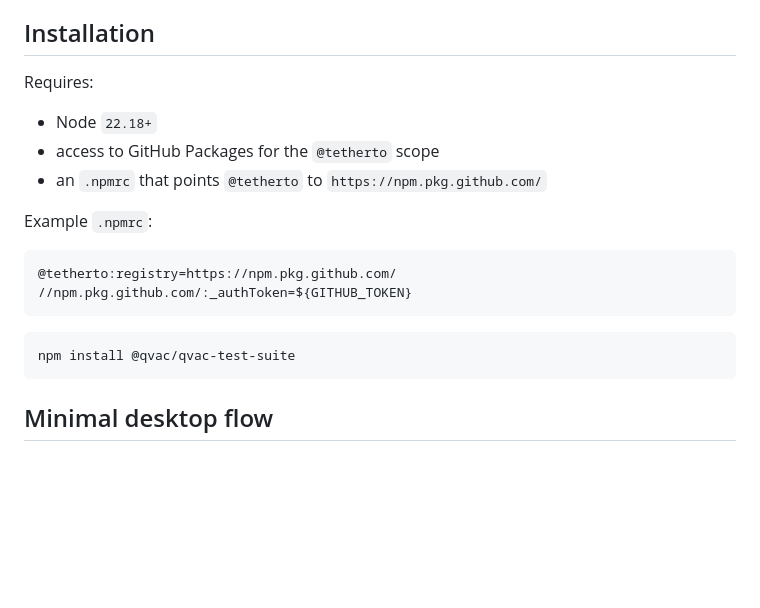
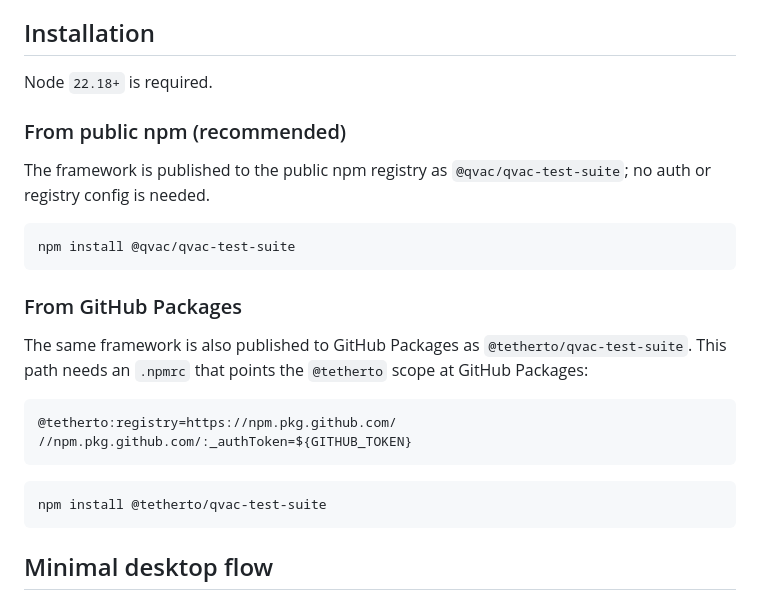
Before and after one commit to tetherto/qvac-test-suite, a Markdown page: framework/README.md, the part around the change. Rendered like a GitHub page; blank space fills up the shorter version.

Commit message:
docs[api]: split test-suite install into public npm vs GitHub Packages paths
The install section had a GPR @tetherto .npmrc preamble followed by a public
@qvac install command. Separate them: public npm (@qvac/qvac-test-suite, no
auth) and GitHub Packages (@tetherto/qvac-test-suite, requires .npmrc).

````diff
--- a/framework/README.md
+++ b/framework/README.md
@@ -15,13 +15,19 @@ Distributed MQTT-based test orchestration for desktop, Electron, Snap, and mobil
 
 ## Installation
 
-Requires:
+Node `22.18+` is required.
 
-- Node `22.18+`
-- access to GitHub Packages for the `@tetherto` scope
-- an `.npmrc` that points `@tetherto` to `https://npm.pkg.github.com/`
+### From public npm (recommended)
 
-Example `.npmrc`:
+The framework is published to the public npm registry as `@qvac/qvac-test-suite`; no auth or registry config is needed.
+
+```bash
+npm install @qvac/qvac-test-suite
+```
+
+### From GitHub Packages
+
+The same framework is also published to GitHub Packages as `@tetherto/qvac-test-suite`. This path needs an `.npmrc` that points the `@tetherto` scope at GitHub Packages:
 
 ```text
 @tetherto:registry=https://npm.pkg.github.com/
@@ -29,7 +35,7 @@ Example `.npmrc`:
 ```
 
 ```bash
-npm install @qvac/qvac-test-suite
+npm install @tetherto/qvac-test-suite
 ```
 
 ## Minimal desktop flow
````
